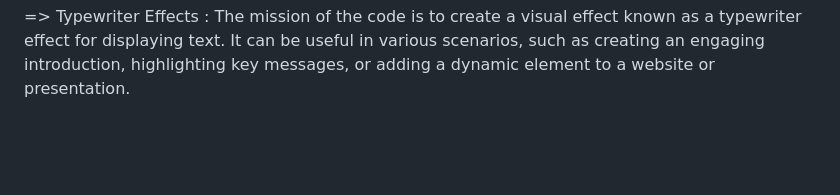
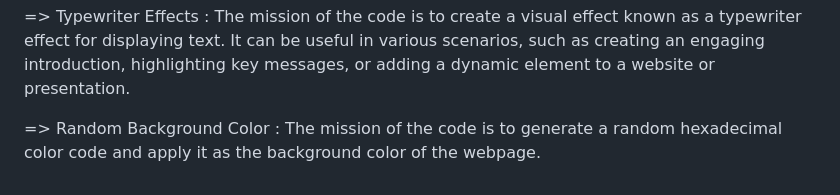
Before and after one commit to afantes/Front-End-Tasks, a Markdown page: README.md, the part around the change. Rendered like a GitHub page; blank space fills up the shorter version.

```diff
--- a/README.md
+++ b/README.md
@@ -25,3 +25,5 @@
 => Full Screen Navigation : The mission of the code is to create a fullscreen navigation. This code enables opening and closing the navigation menu by clicking on the toggler element or the close button, and it also allows closing the menu by pressing the spacebar.
 
 => Typewriter Effects : The mission of the code is to create a visual effect known as a typewriter effect for displaying text. It can be useful in various scenarios, such as creating an engaging introduction, highlighting key messages, or adding a dynamic element to a website or presentation.
+
+=> Random Background Color : The mission of the code is to generate a random hexadecimal color code and apply it as the background color of the webpage.
```
